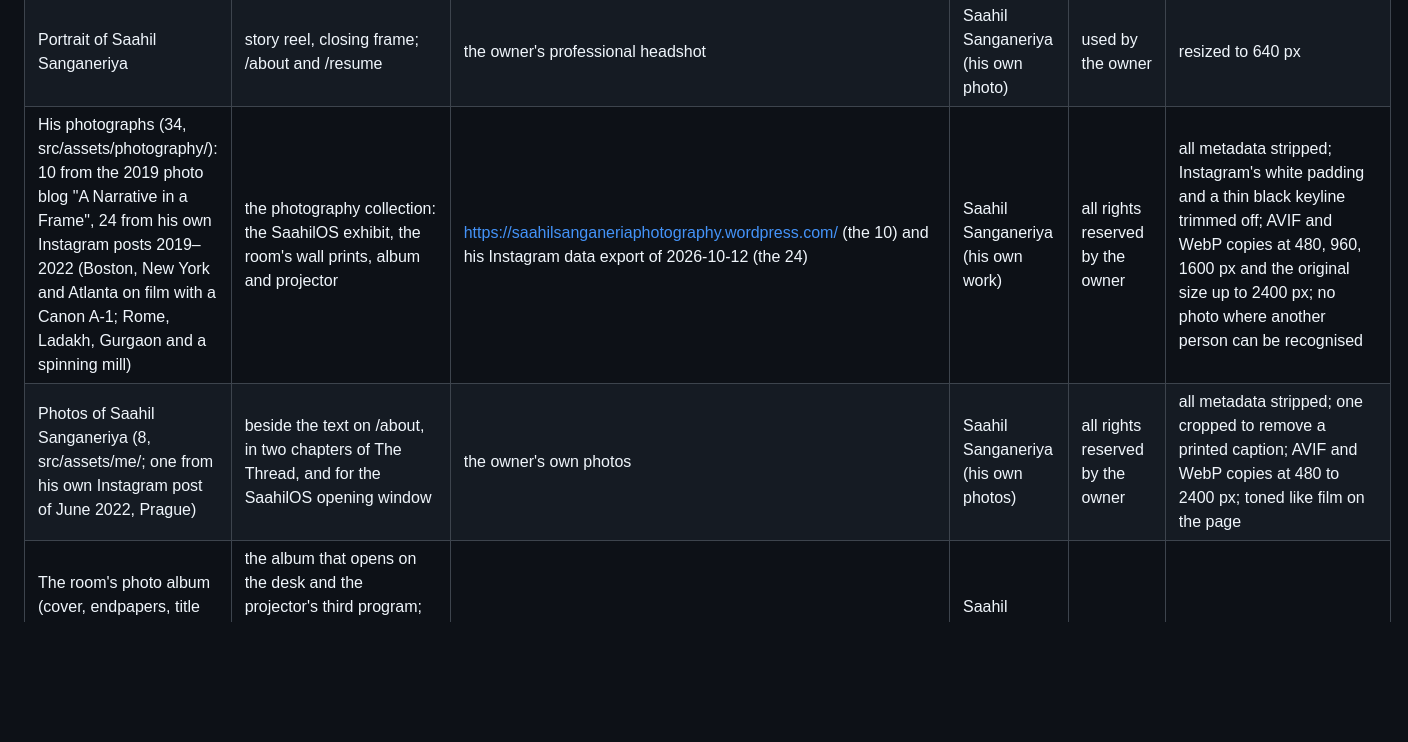
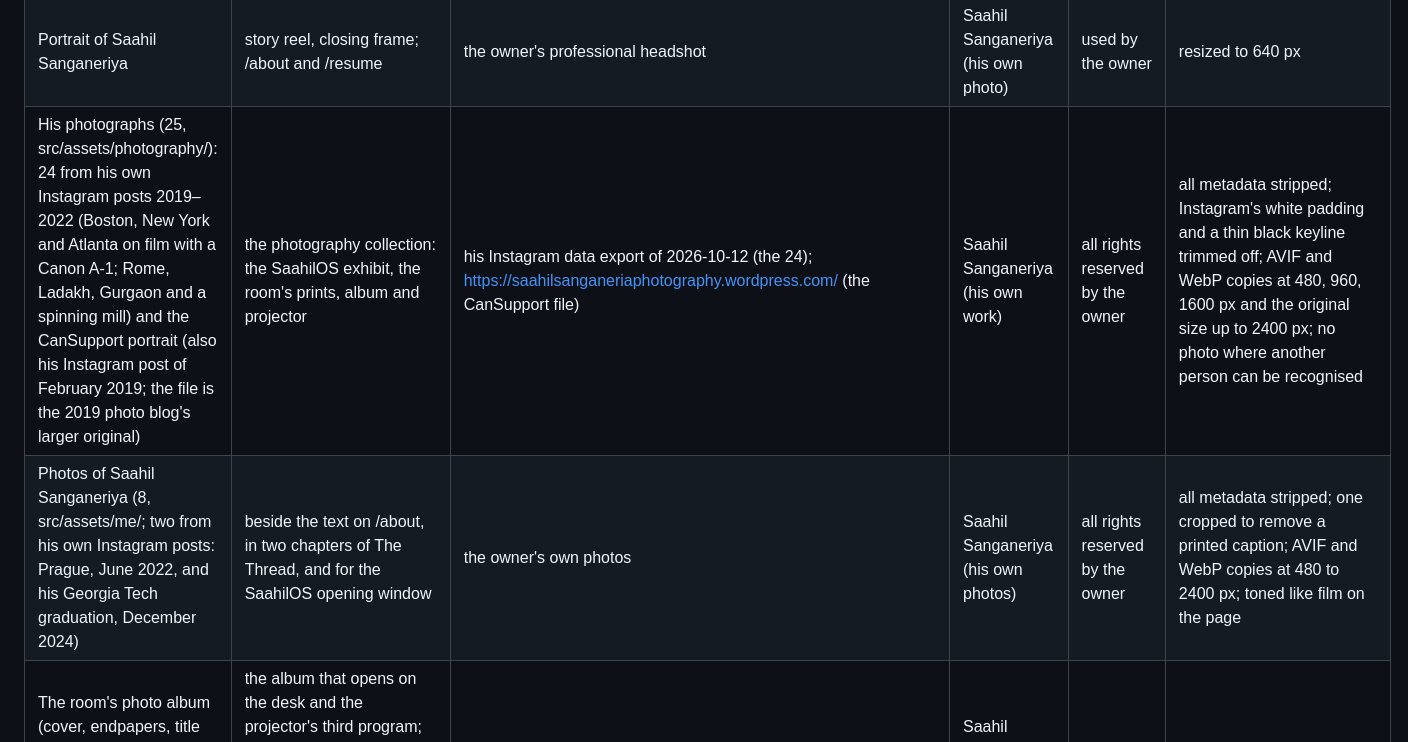
Before and after one commit to saahilsanganeriya/portfolio-website, a Markdown page: blender/ASSETS.md, the part around the change. Drawn GitHub-style; blank space fills up the shorter version.

Commit message:
Record the photography's new count and sources in the credits
The collection is now 25 photographs, all his Instagram work plus the
CanSupport portrait, and a second photo of him comes from his Instagram
(the Georgia Tech graduation); the credits table says so.

Co-Authored-By: Claude Opus 5.5 (1M context) <noreply@anthropic.com>

```diff
--- a/blender/ASSETS.md
+++ b/blender/ASSETS.md
@@ -94,8 +94,8 @@ permission), heavily edited. Ideas from Alana Goyal's site (MIT). See NOTICE.
 | Desk lamp at night | story reel, chapter 5 background | https://unsplash.com/photos/lit-desk-lamp-on-top-of-desk-EH9f0TI5wco | JC Gellidon | Unsplash License | resized to 2000 px wide; toned, faded and grained on the page |
 | Sapling on a windowsill | story reel, chapter 6 background and the closing frame | https://unsplash.com/photos/a-potted-plant-sitting-on-a-window-sill-vD7Mi0rDqMI | Peter Heymans | Unsplash License | resized to 1600 px wide; toned, faded and grained on the page |
 | Portrait of Saahil Sanganeriya | story reel, closing frame; /about and /resume | the owner's professional headshot | Saahil Sanganeriya (his own photo) | used by the owner | resized to 640 px |
-| His photographs (34, src/assets/photography/): 10 from the 2019 photo blog "A Narrative in a Frame", 24 from his own Instagram posts 2019–2022 (Boston, New York and Atlanta on film with a Canon A-1; Rome, Ladakh, Gurgaon and a spinning mill) | the photography collection: the SaahilOS exhibit, the room's wall prints, album and projector | https://saahilsanganeriaphotography.wordpress.com/ (the 10) and his Instagram data export of 2026-10-12 (the 24) | Saahil Sanganeriya (his own work) | all rights reserved by the owner | all metadata stripped; Instagram's white padding and a thin black keyline trimmed off; AVIF and WebP copies at 480, 960, 1600 px and the original size up to 2400 px; no photo where another person can be recognised |
-| Photos of Saahil Sanganeriya (8, src/assets/me/; one from his own Instagram post of June 2022, Prague) | beside the text on /about, in two chapters of The Thread, and for the SaahilOS opening window | the owner's own photos | Saahil Sanganeriya (his own photos) | all rights reserved by the owner | all metadata stripped; one cropped to remove a printed caption; AVIF and WebP copies at 480 to 2400 px; toned like film on the page |
+| His photographs (25, src/assets/photography/): 24 from his own Instagram posts 2019–2022 (Boston, New York and Atlanta on film with a Canon A-1; Rome, Ladakh, Gurgaon and a spinning mill) and the CanSupport portrait (also his Instagram post of February 2019; the file is the 2019 photo blog's larger original) | the photography collection: the SaahilOS exhibit, the room's prints, album and projector | his Instagram data export of 2026-10-12 (the 24); https://saahilsanganeriaphotography.wordpress.com/ (the CanSupport file) | Saahil Sanganeriya (his own work) | all rights reserved by the owner | all metadata stripped; Instagram's white padding and a thin black keyline trimmed off; AVIF and WebP copies at 480, 960, 1600 px and the original size up to 2400 px; no photo where another person can be recognised |
+| Photos of Saahil Sanganeriya (8, src/assets/me/; two from his own Instagram posts: Prague, June 2022, and his Georgia Tech graduation, December 2024) | beside the text on /about, in two chapters of The Thread, and for the SaahilOS opening window | the owner's own photos | Saahil Sanganeriya (his own photos) | all rights reserved by the owner | all metadata stripped; one cropped to remove a printed caption; AVIF and WebP copies at 480 to 2400 px; toned like film on the page |
 | The room's photo album (cover, endpapers, title and section pages, photo pages) and the projector's "Short films — coming soon" card | the album that opens on the desk and the projector's third program; the album and the Photographs program show the photographs above, the window and the lava lamp are shaders | none (drawn at runtime in src/scene/World/) | Saahil Sanganeriya (made for this site) | own work | none |
 
 ## Fonts
```
